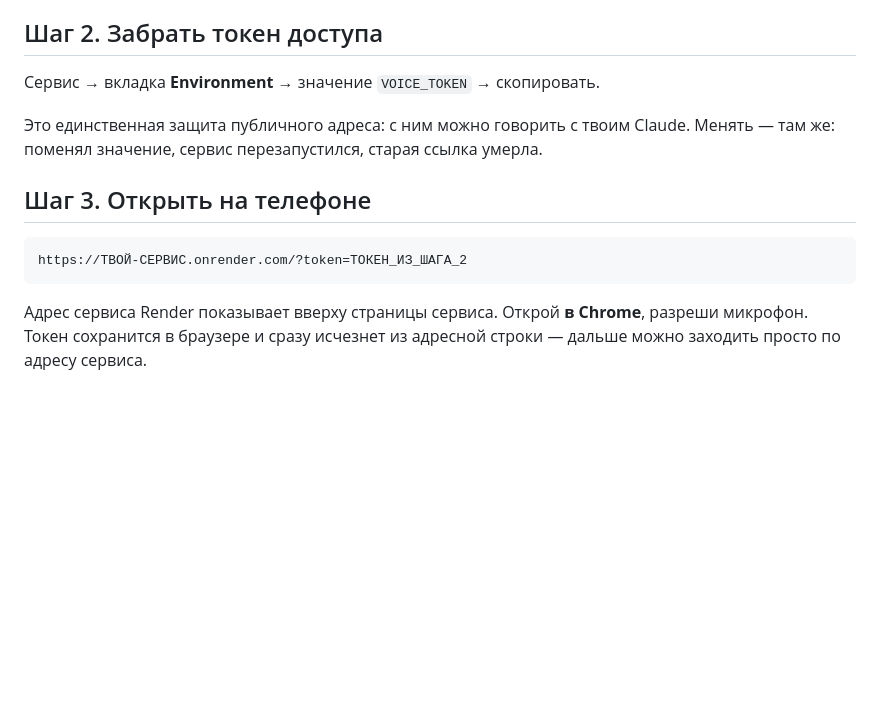
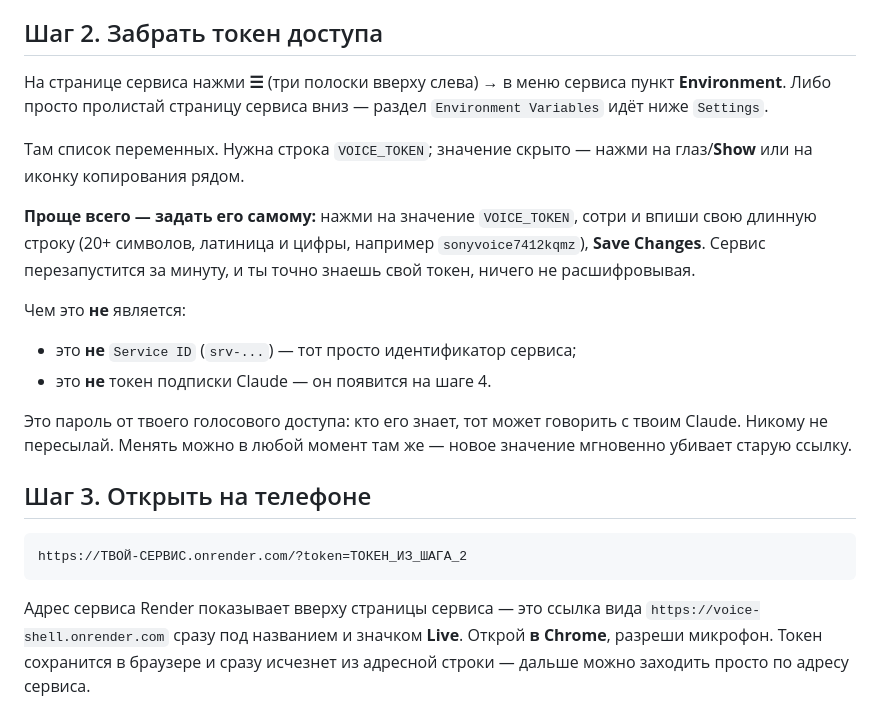
Before and after one commit to aisarus/Ccvoice-, a Markdown page: docs/DEPLOY.md, the part around the change. Rendered like a GitHub page; blank space fills up the shorter version.

Commit message:
Clarify where VOICE_TOKEN lives on Render's mobile UI
The step assumed the variable would be found; on a phone the Environment
section is behind the hamburger menu or far down the service page, and the
Service ID sitting at the top of that page reads like the thing being asked
for. Name the path, say what it is not, and offer the simpler route of
setting the value yourself.

Co-Authored-By: Claude Opus 5 <noreply@anthropic.com>
Claude-Session: https://claude.ai/code/session_011yGL82co4m51CCQP6QCaZn

````diff
--- a/docs/DEPLOY.md
+++ b/docs/DEPLOY.md
@@ -45,10 +45,26 @@
 
 ## Шаг 2. Забрать токен доступа
 
-Сервис → вкладка **Environment** → значение `VOICE_TOKEN` → скопировать.
+На странице сервиса нажми **☰** (три полоски вверху слева) → в меню сервиса
+пункт **Environment**. Либо просто пролистай страницу сервиса вниз — раздел
+`Environment Variables` идёт ниже `Settings`.
 
-Это единственная защита публичного адреса: с ним можно говорить с твоим Claude.
-Менять — там же: поменял значение, сервис перезапустился, старая ссылка умерла.
+Там список переменных. Нужна строка `VOICE_TOKEN`; значение скрыто — нажми на
+глаз/**Show** или на иконку копирования рядом.
+
+**Проще всего — задать его самому:** нажми на значение `VOICE_TOKEN`, сотри и
+впиши свою длинную строку (20+ символов, латиница и цифры, например
+`sonyvoice7412kqmz`), **Save Changes**. Сервис перезапустится за минуту, и ты
+точно знаешь свой токен, ничего не расшифровывая.
+
+Чем это **не** является:
+
+- это **не** `Service ID` (`srv-...`) — тот просто идентификатор сервиса;
+- это **не** токен подписки Claude — он появится на шаге 4.
+
+Это пароль от твоего голосового доступа: кто его знает, тот может говорить с
+твоим Claude. Никому не пересылай. Менять можно в любой момент там же — новое
+значение мгновенно убивает старую ссылку.
 
 ## Шаг 3. Открыть на телефоне
 
@@ -56,7 +72,8 @@
 https://ТВОЙ-СЕРВИС.onrender.com/?token=ТОКЕН_ИЗ_ШАГА_2
 ```
 
-Адрес сервиса Render показывает вверху страницы сервиса. Открой **в Chrome**,
+Адрес сервиса Render показывает вверху страницы сервиса — это ссылка вида
+`https://voice-shell.onrender.com` сразу под названием и значком **Live**. Открой **в Chrome**,
 разреши микрофон. Токен сохранится в браузере и сразу исчезнет из адресной
 строки — дальше можно заходить просто по адресу сервиса.
 
````
